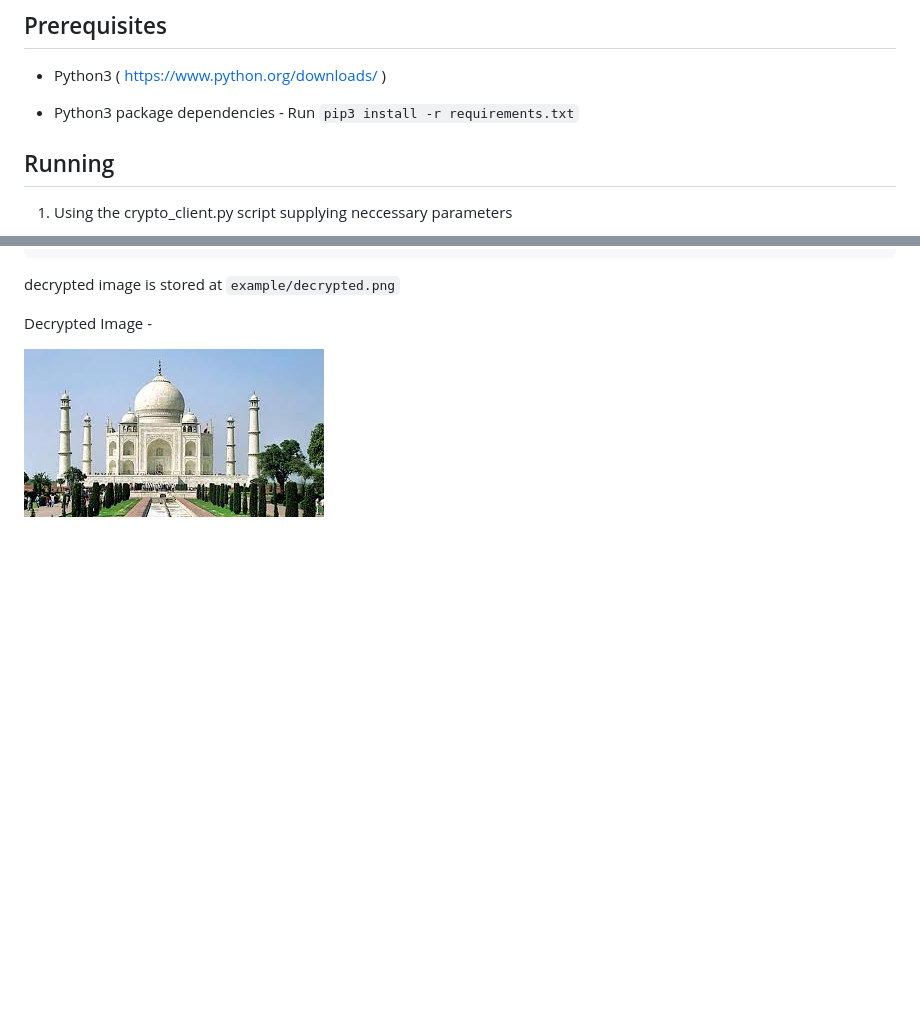
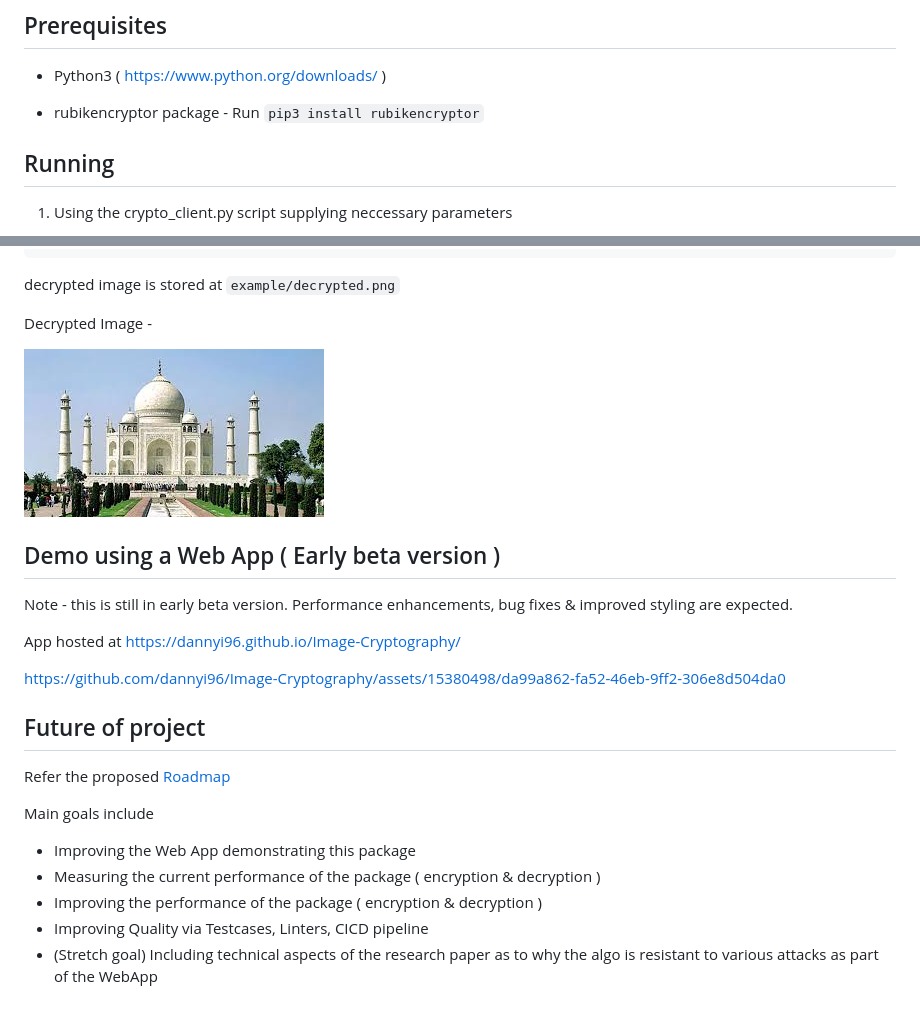
Before and after one commit to dannyi96/Image-Cryptography, a Markdown page: README.md, 2 parts joined by grey strips. Rendered like a GitHub page; blank space fills up the shorter version.

Commit message:
Readme Update - Roadmap of project + Webapp ( beta )
Readme Update informing on
- Potential Roadmap of project
- Webapp to demo usecase ( beta version )

```diff
--- a/README.md
+++ b/README.md
@@ -43,7 +43,7 @@ Hyperparameters include
 
 - Python3 ( https://www.python.org/downloads/ )
 
-- Python3 package dependencies - Run `pip3 install -r requirements.txt`
+- rubikencryptor package - Run `pip3 install rubikencryptor`
 
 ## Running
 
@@ -108,3 +108,22 @@ decrypted image is stored at `example/decrypted.png`
 Decrypted Image -
 
 ![](https://github.com/dannyi96/Image-Cryptography/blob/master/example/decrypted.png)
+
+## Demo using a Web App ( Early beta version )
+
+Note - this is still in early beta version. Performance enhancements, bug fixes & improved styling are expected.
+
+App hosted at https://dannyi96.github.io/Image-Cryptography/
+
+https://github.com/dannyi96/Image-Cryptography/assets/15380498/da99a862-fa52-46eb-9ff2-306e8d504da0
+
+## Future of project
+
+Refer the proposed [Roadmap](https://github.com/users/dannyi96/projects/3/views/2)
+
+Main goals include
+- Improving the Web App demonstrating this package
+- Measuring the current performance of the package ( encryption & decryption )
+- Improving the performance of the package ( encryption & decryption )
+- Improving Quality via Testcases, Linters, CICD pipeline
+- (Stretch goal) Including technical aspects of the research paper as to why the algo is resistant to various attacks as part of the WebApp
```
Also changed, not shown: other parts of README.md (+3 -3 lines).
